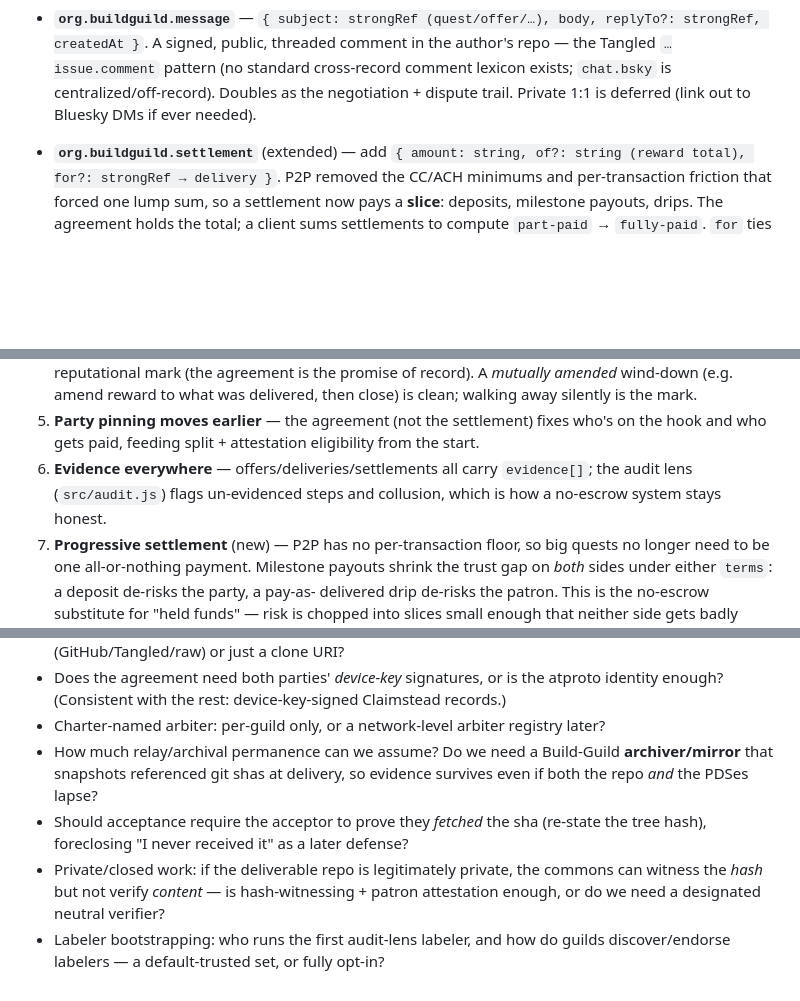
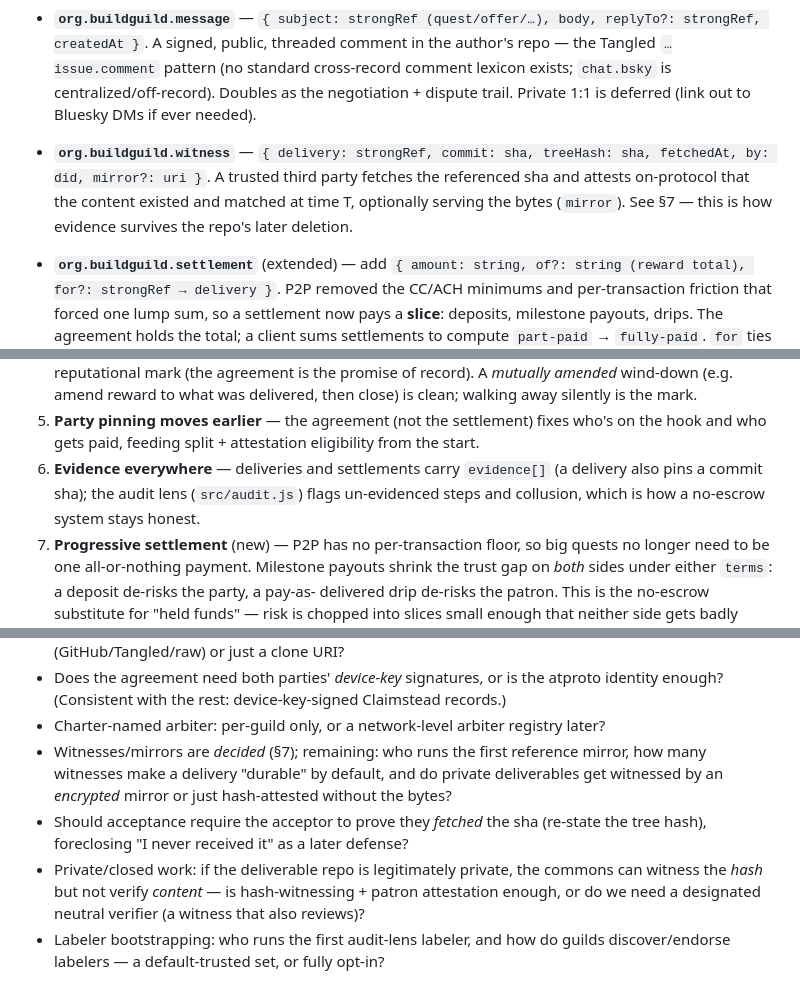
Before and after one commit to jedelman/Build-guild, a Markdown page: notes/workflow-p2p-spec.md, 3 parts joined by grey strips. Rendered like a GitHub page; blank space fills up the shorter version.

```diff
--- a/notes/workflow-p2p-spec.md
+++ b/notes/workflow-p2p-spec.md
@@ -98,6 +107,11 @@ re-expressed as a co-signed claim.
   the Tangled `…issue.comment` pattern (no standard cross-record comment lexicon
   exists; `chat.bsky` is centralized/off-record). Doubles as the negotiation + dispute
   trail. Private 1:1 is deferred (link out to Bluesky DMs if ever needed).
+- **`org.buildguild.witness`** — `{ delivery: strongRef, commit: sha, treeHash: sha,
+  fetchedAt, by: did, mirror?: uri }`. A trusted third party fetches the referenced sha
+  and attests on-protocol that the content existed and matched at time T, optionally
+  serving the bytes (`mirror`). See §7 — this is how evidence survives the repo's later
+  deletion.
 
 - **`org.buildguild.settlement`** (extended) — add `{ amount: string, of?: string
   (reward total), for?: strongRef → delivery }`. P2P removed the CC/ACH minimums and
@@ -125,9 +139,9 @@ Quests already carry `terms`.
    is clean; walking away silently is the mark.
 5. **Party pinning moves earlier** — the agreement (not the settlement) fixes who's on
    the hook and who gets paid, feeding split + attestation eligibility from the start.
-6. **Evidence everywhere** — offers/deliveries/settlements all carry `evidence[]`; the
-   audit lens (`src/audit.js`) flags un-evidenced steps and collusion, which is how a
-   no-escrow system stays honest.
+6. **Evidence everywhere** — deliveries and settlements carry `evidence[]` (a delivery
+   also pins a commit sha); the audit lens (`src/audit.js`) flags un-evidenced steps and
+   collusion, which is how a no-escrow system stays honest.
 7. **Progressive settlement** (new) — P2P has no per-transaction floor, so big quests
    no longer need to be one all-or-nothing payment. Milestone payouts shrink the trust
    gap on *both* sides under either `terms`: a deposit de-risks the party, a pay-as-
@@ -246,13 +280,13 @@ clients/AppViews subscribe to the labelers they choose and filter accordingly. H
 - Does the agreement need both parties' *device-key* signatures, or is the atproto
   identity enough? (Consistent with the rest: device-key-signed Claimstead records.)
 - Charter-named arbiter: per-guild only, or a network-level arbiter registry later?
-- How much relay/archival permanence can we assume? Do we need a Build-Guild
-  **archiver/mirror** that snapshots referenced git shas at delivery, so evidence
-  survives even if both the repo *and* the PDSes lapse?
+- Witnesses/mirrors are *decided* (§7); remaining: who runs the first reference mirror,
+  how many witnesses make a delivery "durable" by default, and do private deliverables
+  get witnessed by an *encrypted* mirror or just hash-attested without the bytes?
 - Should acceptance require the acceptor to prove they *fetched* the sha (re-state the
   tree hash), foreclosing "I never received it" as a later defense?
 - Private/closed work: if the deliverable repo is legitimately private, the commons can
   witness the *hash* but not verify *content* — is hash-witnessing + patron attestation
-  enough, or do we need a designated neutral verifier?
+  enough, or do we need a designated neutral verifier (a witness that also reviews)?
 - Labeler bootstrapping: who runs the first audit-lens labeler, and how do guilds
   discover/endorse labelers — a default-trusted set, or fully opt-in?
```
Also changed, not shown: other parts of notes/workflow-p2p-spec.md (+40 -11 lines).
